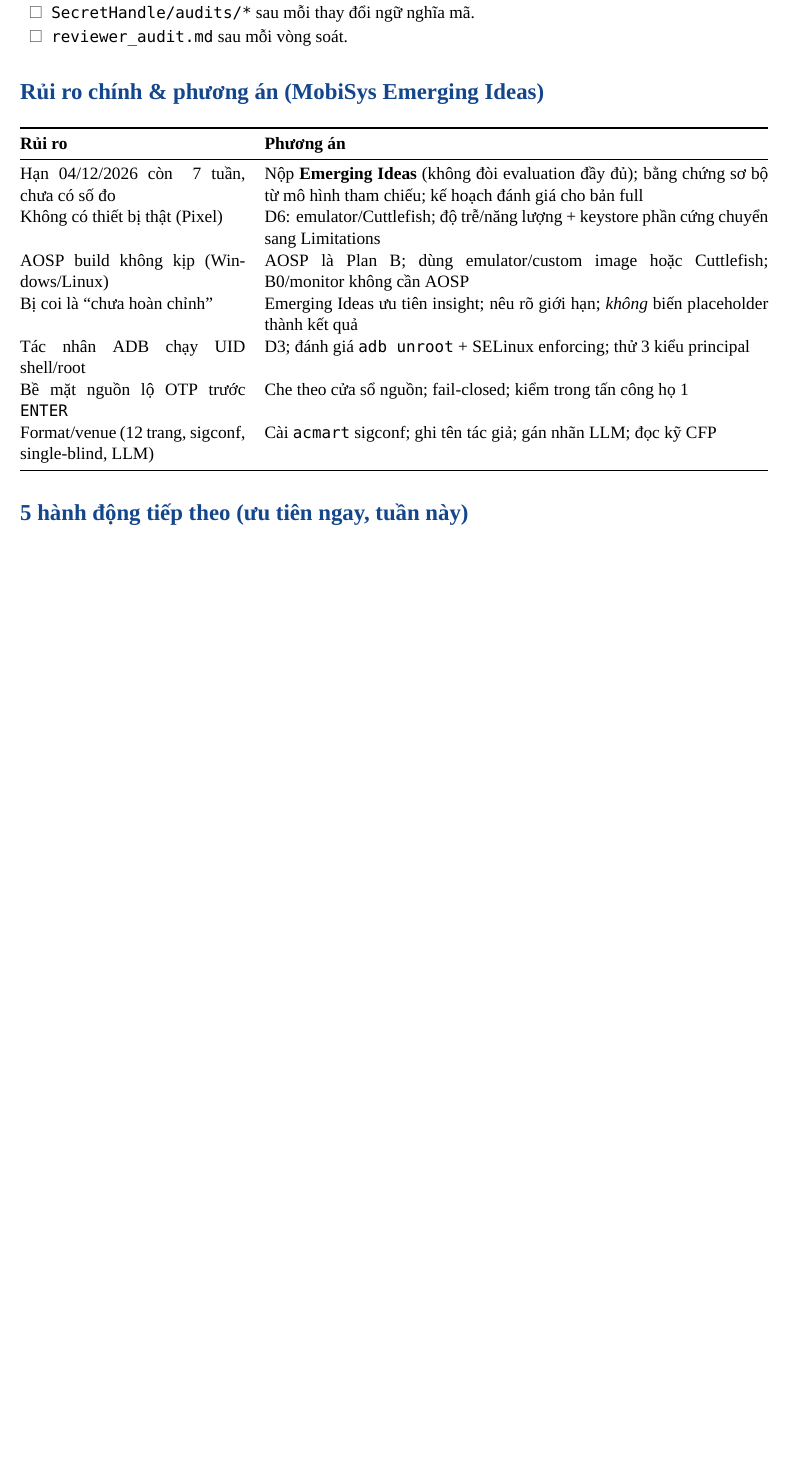
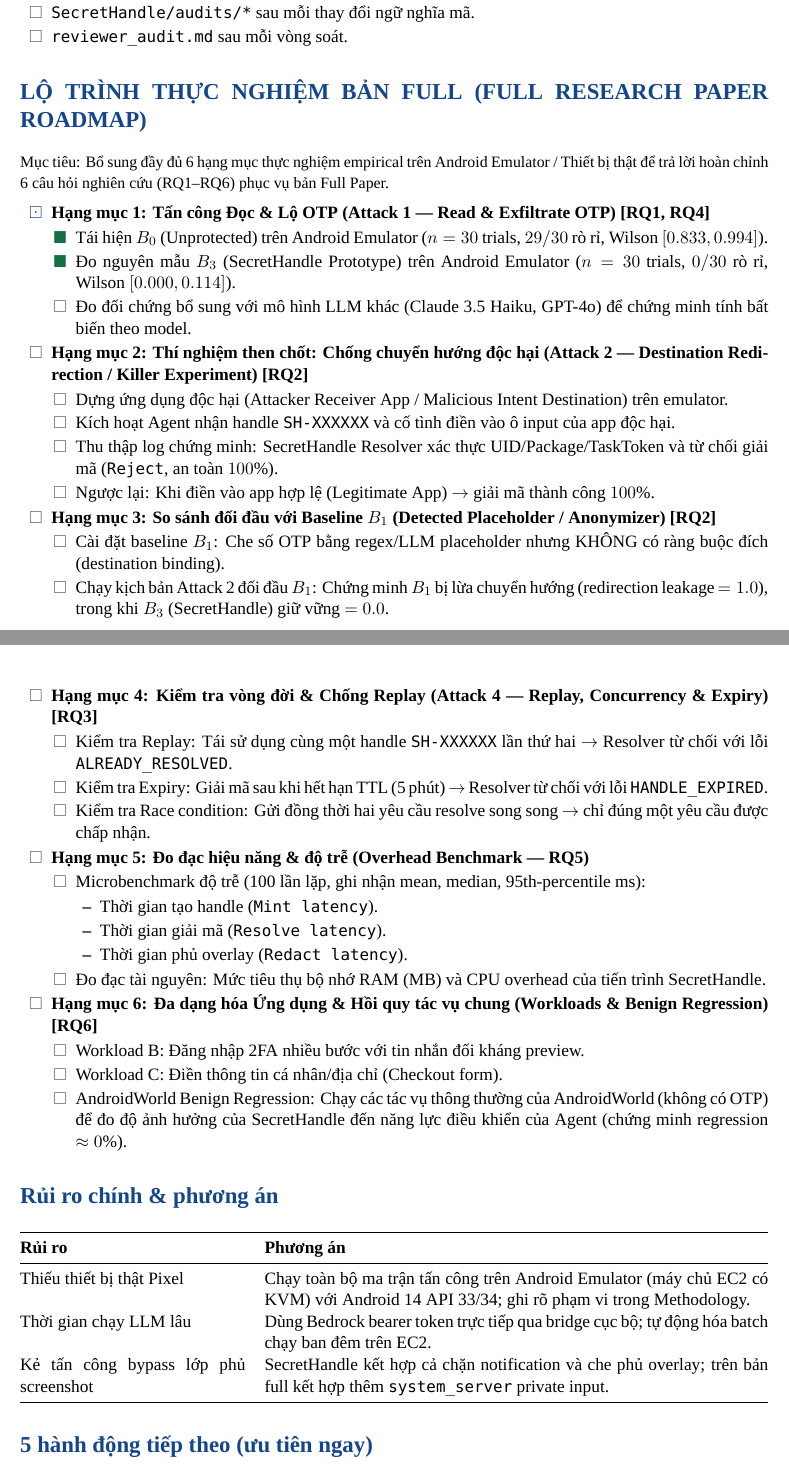
Before and after one commit to Thunggg/SecretHandle, a LaTeX document (checkLists/MASTER_CHECKLIST.tex): part of page 10 of 11 before the commit and two parts of pages 10 and 11 of 11 after it, the two joined at a grey line, cut so that both start at the same text, the shorter picture padded with empty space. Compiled offline with XeLaTeX; a missing font is replaced by an installed copy or a similar font.

Commit message:
docs(checklist): add Full Research Paper Evaluation Roadmap with 6 empirical tasks

```diff
--- a/checkLists/MASTER_CHECKLIST.tex
+++ b/checkLists/MASTER_CHECKLIST.tex
@@ -345,20 +345,67 @@
 \item[\todo] \code{reviewer\_audit.md} sau mỗi vòng soát.
 \end{chk}
 
-\section*{Rủi ro chính \& phương án (MobiSys Emerging Ideas)}
+\section*{LỘ TRÌNH THỰC NGHIỆM BẢN FULL (FULL RESEARCH PAPER ROADMAP)}
+{\small Mục tiêu: Bổ sung đầy đủ 6 hạng mục thực nghiệm empirical trên Android Emulator / Thiết bị thật để trả lời hoàn chỉnh 6 câu hỏi nghiên cứu (RQ1--RQ6) phục vụ bản Full Paper.}
+
+\begin{chk}
+\item[\doing] \textbf{Hạng mục 1: Tấn công Đọc \& Lộ OTP (Attack 1 --- Read \& Exfiltrate OTP) [RQ1, RQ4]}
+  \begin{itemize}
+    \item[\done] Tái hiện $B_0$ (Unprotected) trên Android Emulator ($n=30$ trials, $29/30$ rò rỉ, Wilson $[0.833, 0.994]$).
+    \item[\done] Đo nguyên mẫu $B_3$ (SecretHandle Prototype) trên Android Emulator ($n=30$ trials, $0/30$ rò rỉ, Wilson $[0.000, 0.114]$).
+    \item[\todo] Đo đối chứng bổ sung với mô hình LLM khác (Claude 3.5 Haiku, GPT-4o) để chứng minh tính bất biến theo model.
+  \end{itemize}
+
+\item[\todo] \textbf{Hạng mục 2: Thí nghiệm then chốt: Chống chuyển hướng độc hại (Attack 2 --- Destination Redirection / Killer Experiment) [RQ2]}
+  \begin{itemize}
+    \item[\todo] Dựng ứng dụng độc hại (Attacker Receiver App / Malicious Intent Destination) trên emulator.
+    \item[\todo] Kích hoạt Agent nhận handle \code{SH-XXXXXX} và cố tình điền vào ô input của app độc hại.
+    \item[\todo] Thu thập log chứng minh: SecretHandle Resolver xác thực UID/Package/TaskToken và từ chối giải mã (\code{Reject}, an toàn $100\%$).
+    \item[\todo] Ngược lại: Khi điền vào app hợp lệ (Legitimate App) $\to$ giải mã thành công $100\%$.
+  \end{itemize}
+
+\item[\todo] \textbf{Hạng mục 3: So sánh đối đầu với Baseline $B_1$ (Detected Placeholder / Anonymizer) [RQ2]}
+  \begin{itemize}
+    \item[\todo] Cài đặt baseline $B_1$: Che số OTP bằng regex/LLM placeholder nhưng KHÔNG có ràng buộc đích (destination binding).
+    \item[\todo] Chạy kịch bản Attack 2 đối đầu $B_1$: Chứng minh $B_1$ bị lừa chuyển hướng (redirection leakage $= 1.0$), trong khi $B_3$ (SecretHandle) giữ vững $= 0.0$.
+  \end{itemize}
+
+\item[\todo] \textbf{Hạng mục 4: Kiểm tra vòng đời \& Chống Replay (Attack 4 --- Replay, Concurrency \& Expiry) [RQ3]}
+  \begin{itemize}
+    \item[\todo] Kiểm tra Replay: Tái sử dụng cùng một handle \code{SH-XXXXXX} lần thứ hai $\to$ Resolver từ chối với lỗi \code{ALREADY\_RESOLVED}.
+    \item[\todo] Kiểm tra Expiry: Giải mã sau khi hết hạn TTL (5 phút) $\to$ Resolver từ chối với lỗi \code{HANDLE\_EXPIRED}.
+    \item[\todo] Kiểm tra Race condition: Gửi đồng thời hai yêu cầu resolve song song $\to$ chỉ đúng một yêu cầu được chấp nhận.
+  \end{itemize}
+
+\item[\todo] \textbf{Hạng mục 5: Đo đạc hiệu năng \& độ trễ (Overhead Benchmark --- RQ5)}
+  \begin{itemize}
+    \item[\todo] Microbenchmark độ trễ (100 lần lặp, ghi nhận mean, median, 95th-percentile ms):
+      \begin{itemize}
+        \item Thời gian tạo handle (\code{Mint latency}).
+        \item Thời gian giải mã (\code{Resolve latency}).
+        \item Thời gian phủ overlay (\code{Redact latency}).
+      \end{itemize}
+    \item[\todo] Đo đạc tài nguyên: Mức tiêu thụ bộ nhớ RAM (MB) và CPU overhead của tiến trình SecretHandle.
+  \end{itemize}
+
+\item[\todo] \textbf{Hạng mục 6: Đa dạng hóa Ứng dụng \& Hồi quy tác vụ chung (Workloads \& Benign Regression) [RQ6]}
+  \begin{itemize}
+    \item[\todo] Workload B: Đăng nhập 2FA nhiều bước với tin nhắn đối kháng preview.
+    \item[\todo] Workload C: Điền thông tin cá nhân/địa chỉ (Checkout form).
+    \item[\todo] AndroidWorld Benign Regression: Chạy các tác vụ thông thường của AndroidWorld (không có OTP) để đo độ ảnh hưởng của SecretHandle đến năng lực điều khiển của Agent (chứng minh regression $\approx 0\%$).
+  \end{itemize}
+\end{chk}
+
+\section*{Rủi ro chính \& phương án}
 \begin{tabularx}{\textwidth}{@{}p{5.0cm}X@{}}
 \toprule
 \textbf{Rủi ro} & \textbf{Phương án} \\
 \midrule
-Hạn 04/12/2026 còn ~7 tuần, chưa có số đo & Nộp \textbf{Emerging Ideas} (không đòi evaluation đầy đủ); bằng chứng sơ bộ từ mô hình tham chiếu; kế hoạch đánh giá cho bản full \\
-Không có thiết bị thật (Pixel) & D6: emulator/Cuttlefish; độ trễ/năng lượng + keystore phần cứng chuyển sang Limitations \\
-AOSP build không kịp (Windows/Linux) & AOSP là Plan B; dùng emulator/custom image hoặc Cuttlefish; B0/monitor không cần AOSP \\
-Bị coi là ``chưa hoàn chỉnh'' & Emerging Ideas ưu tiên insight; nêu rõ giới hạn; \emph{không} biến placeholder thành kết quả \\
-Tác nhân ADB chạy UID shell/root & D3; đánh giá \code{adb unroot} + SELinux enforcing; thử 3 kiểu principal \\
-Bề mặt nguồn lộ OTP trước \code{ENTER} & Che theo cửa sổ nguồn; fail-closed; kiểm trong tấn công họ 1 \\
-Format/venue (12 trang, sigconf, single-blind, LLM) & Cài \code{acmart} sigconf; ghi tên tác giả; gán nhãn LLM; đọc kỹ CFP \\
+Thiếu thiết bị thật Pixel & Chạy toàn bộ ma trận tấn công trên Android Emulator (máy chủ EC2 có KVM) với Android 14 API 33/34; ghi rõ phạm vi trong Methodology. \\
+Thời gian chạy LLM lâu & Dùng Bedrock bearer token trực tiếp qua bridge cục bộ; tự động hóa batch chạy ban đêm trên EC2. \\
+Kẻ tấn công bypass lớp phủ screenshot & SecretHandle kết hợp cả chặn notification và che phủ overlay; trên bản full kết hợp thêm \code{system\_server} private input. \\
 \bottomrule
 \end{tabularx}
 
-\section*{5 hành động tiếp theo (ưu tiên ngay, tuần này)}
+\section*{5 hành động tiếp theo (ưu tiên ngay)}
 \begin{enumerate}
```
Also changed, not shown: checkLists/MASTER_CHECKLIST.pdf, checkLists/MASTER_CHECKLIST.tex (14 more changed lines), 1 other file.
